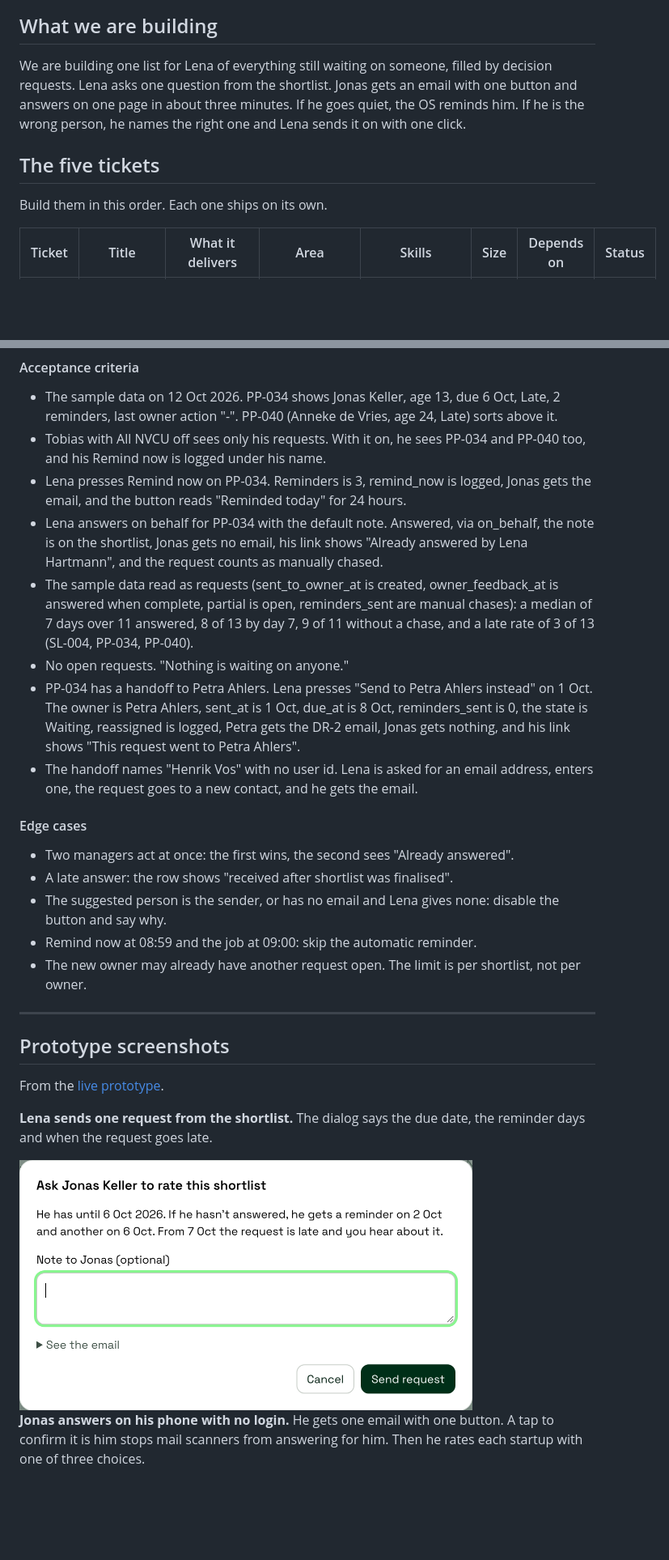
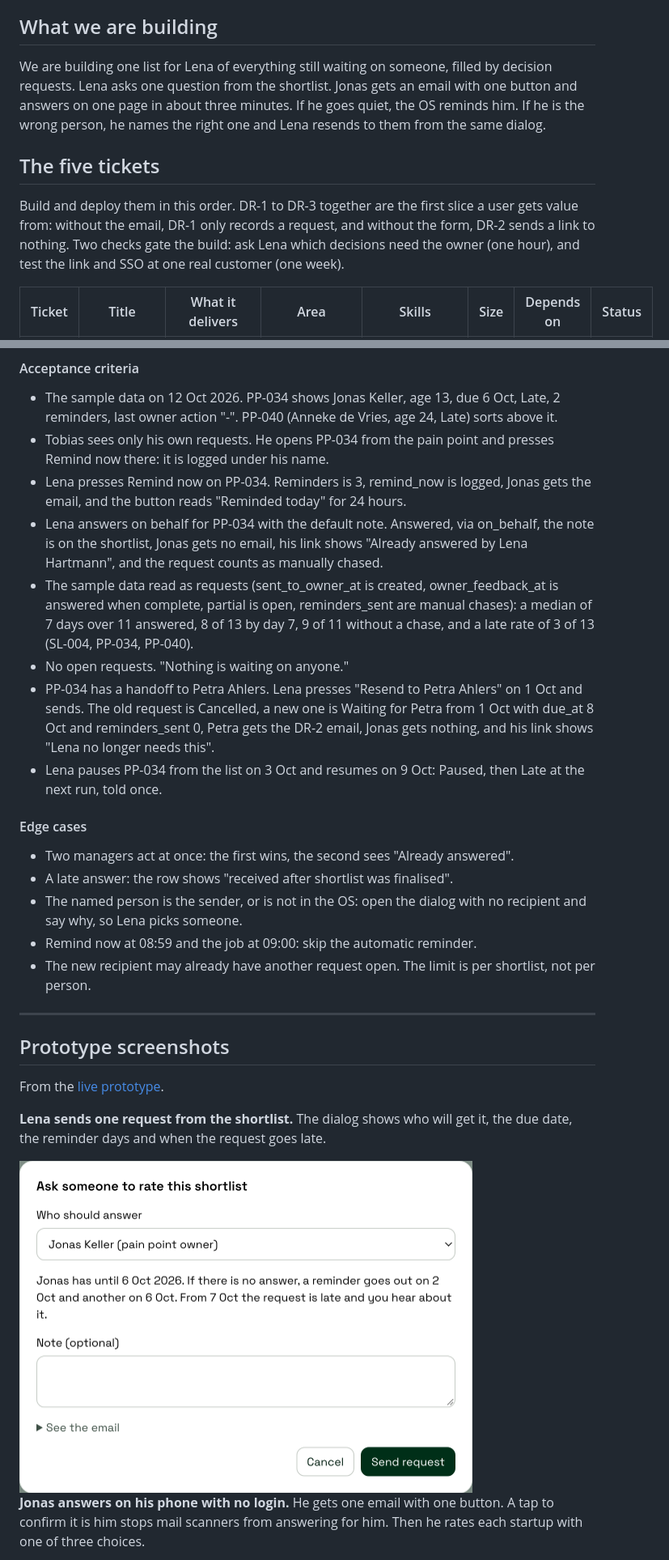
Before and after one commit to IamDejman/glassdollar-casestudy-ayodeji, a Markdown page: TICKETS.md, 2 parts joined by grey strips. Shown: that part at 81% size. Drawn GitHub-style; pictures changed too: images/send-dialog.png; blank space fills up the shorter version.

```diff
--- a/TICKETS.md
+++ b/TICKETS.md
@@ -6,11 +6,11 @@ Lena sends Jonas a shortlist and waits. She chases by email, he cannot find his
 
 ## What we are building
 
-We are building one list for Lena of everything still waiting on someone, filled by decision requests. Lena asks one question from the shortlist. Jonas gets an email with one button and answers on one page in about three minutes. If he goes quiet, the OS reminds him. If he is the wrong person, he names the right one and Lena sends it on with one click.
+We are building one list for Lena of everything still waiting on someone, filled by decision requests. Lena asks one question from the shortlist. Jonas gets an email with one button and answers on one page in about three minutes. If he goes quiet, the OS reminds him. If he is the wrong person, he names the right one and Lena resends to them from the same dialog.
 
 ## The five tickets
 
-Build them in this order. Each one ships on its own.
+Build and deploy them in this order. DR-1 to DR-3 together are the first slice a user gets value from: without the email, DR-1 only records a request, and without the form, DR-2 sends a link to nothing. Two checks gate the build: ask Lena which decisions need the owner (one hour), and test the link and SSO at one real customer (one week).
 
 | Ticket | Title | What it delivers | Area | Skills | Size | Depends on | Status |
 |---|---|---|---|---|---|---|---|
@@ -262,21 +261,21 @@ Lena needs one place that shows everything still waiting on someone and lets her
 #### Acceptance criteria
 
 - The sample data on 12 Oct 2026. PP-034 shows Jonas Keller, age 13, due 6 Oct, Late, 2 reminders, last owner action "-". PP-040 (Anneke de Vries, age 24, Late) sorts above it.
-- Tobias with All NVCU off sees only his requests. With it on, he sees PP-034 and PP-040 too, and his Remind now is logged under his name.
+- Tobias sees only his own requests. He opens PP-034 from the pain point and presses Remind now there: it is logged under his name.
 - Lena presses Remind now on PP-034. Reminders is 3, remind_now is logged, Jonas gets the email, and the button reads "Reminded today" for 24 hours.
 - Lena answers on behalf for PP-034 with the default note. Answered, via on_behalf, the note is on the shortlist, Jonas gets no email, his link shows "Already answered by Lena Hartmann", and the request counts as manually chased.
 - The sample data read as requests (sent_to_owner_at is created, owner_feedback_at is answered when complete, partial is open, reminders_sent are manual chases): a median of 7 days over 11 answered, 8 of 13 by day 7, 9 of 11 without a chase, and a late rate of 3 of 13 (SL-004, PP-034, PP-040).
 - No open requests. "Nothing is waiting on anyone."
-- PP-034 has a handoff to Petra Ahlers. Lena presses "Send to Petra Ahlers instead" on 1 Oct. The owner is Petra Ahlers, sent_at is 1 Oct, due_at is 8 Oct, reminders_sent is 0, the state is Waiting, reassigned is logged, Petra gets the DR-2 email, Jonas gets nothing, and his link shows "This request went to Petra Ahlers".
-- The handoff names "Henrik Vos" with no user id. Lena is asked for an email address, enters one, the request goes to a new contact, and he gets the email.
+- PP-034 has a handoff to Petra Ahlers. Lena presses "Resend to Petra Ahlers" on 1 Oct and sends. The old request is Cancelled, a new one is Waiting for Petra from 1 Oct with due_at 8 Oct and reminders_sent 0, Petra gets the DR-2 email, Jonas gets nothing, and his link shows "Lena no longer needs this".
+- Lena pauses PP-034 from the list on 3 Oct and resumes on 9 Oct: Paused, then Late at the next run, told once.
 
 #### Edge cases
 
 - Two managers act at once: the first wins, the second sees "Already answered".
 - A late answer: the row shows "received after shortlist was finalised".
-- The suggested person is the sender, or has no email and Lena gives none: disable the button and say why.
+- The named person is the sender, or is not in the OS: open the dialog with no recipient and say why, so Lena picks someone.
 - Remind now at 08:59 and the job at 09:00: skip the automatic reminder.
-- The new owner may already have another request open. The limit is per shortlist, not per owner.
+- The new recipient may already have another request open. The limit is per shortlist, not per person.
 
 ---
 
@@ -284,5 +283,5 @@ Lena needs one place that shows everything still waiting on someone and lets her
 
 From the [live prototype](https://iamdejman.github.io/glassdollar-casestudy-ayodeji/).
 
-**Lena sends one request from the shortlist.** The dialog says the due date, the reminder days and when the request goes late.
+**Lena sends one request from the shortlist.** The dialog shows who will get it, the due date, the reminder days and when the request goes late.
 
```
Also changed, not shown: other parts of TICKETS.md (+43 -44 lines), PRODUCT-BRIEF.md (+19 -13 lines), README.md (+4 -4 lines), images/waiting-on-others.png, 1 other file.
